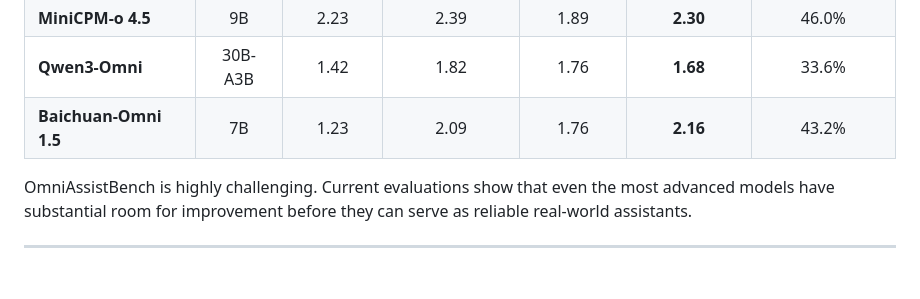
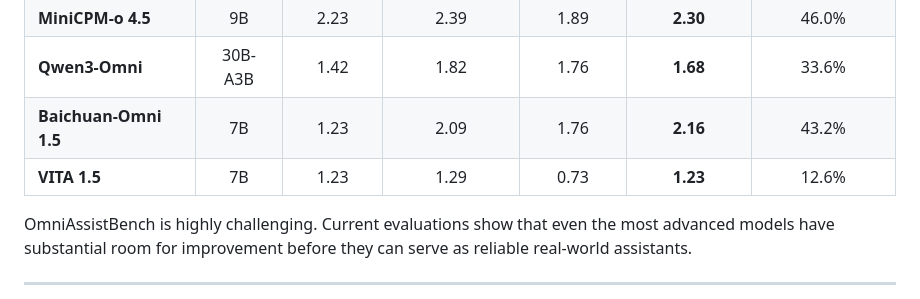
Before and after one commit to XianyunSun/OmniAssistBench, a Markdown page: README.md, the part around the change. GitHub-like rendering; blank space fills up the shorter version.

```diff
--- a/README.md
+++ b/README.md
@@ -84,6 +84,7 @@ OmniAssistBench requires candidate models to be capable of processing videos alo
 | **MiniCPM-o 4.5** | 9B | 2.23 | 2.39 | 1.89 | **2.30** | 46.0% |
 | **Qwen3-Omni** | 30B-A3B | 1.42 | 1.82 | 1.76 | **1.68** | 33.6% |
 | **Baichuan-Omni 1.5** | 7B | 1.23 | 2.09 | 1.76 | **2.16** | 43.2% |
+| **VITA 1.5** | 7B | 1.23 | 1.29 | 0.73 | **1.23** | 12.6% |
 
 OmniAssistBench is highly challenging. Current evaluations show that even the most advanced models have substantial room for improvement before they can serve as reliable real-world assistants.
 
```
